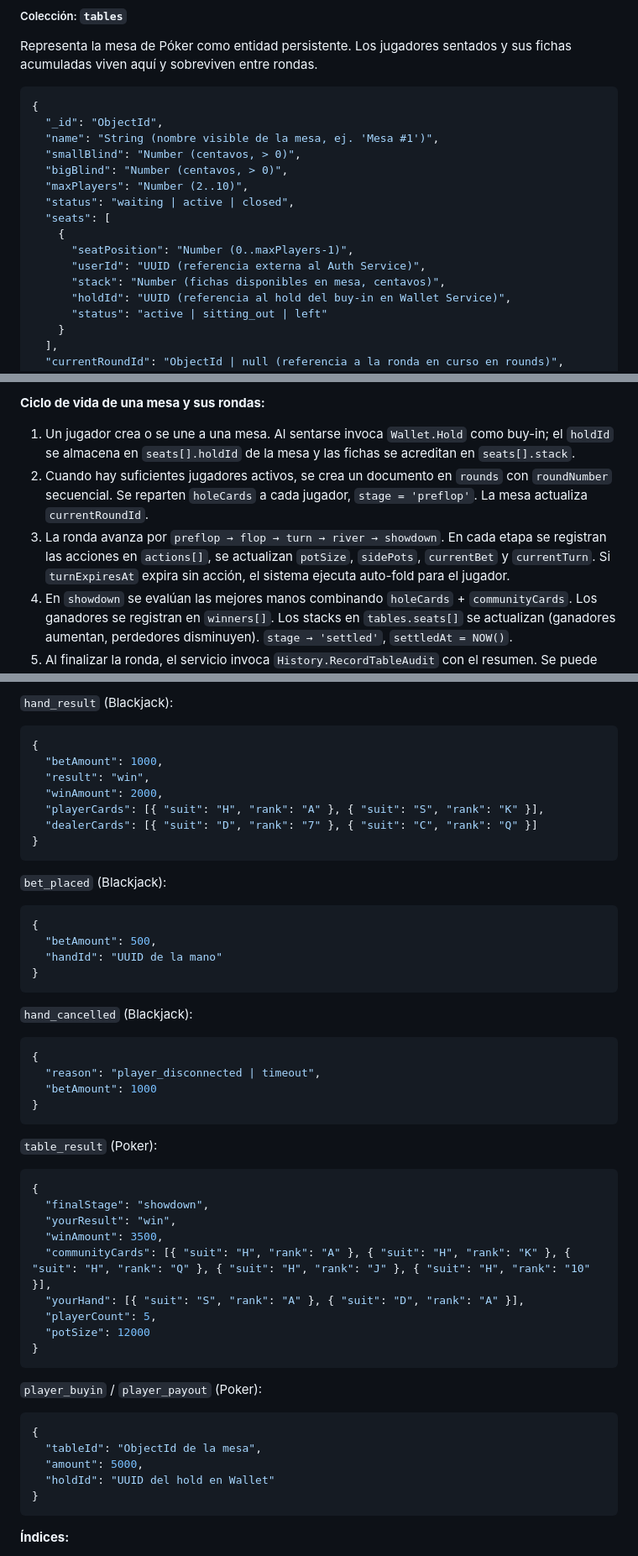
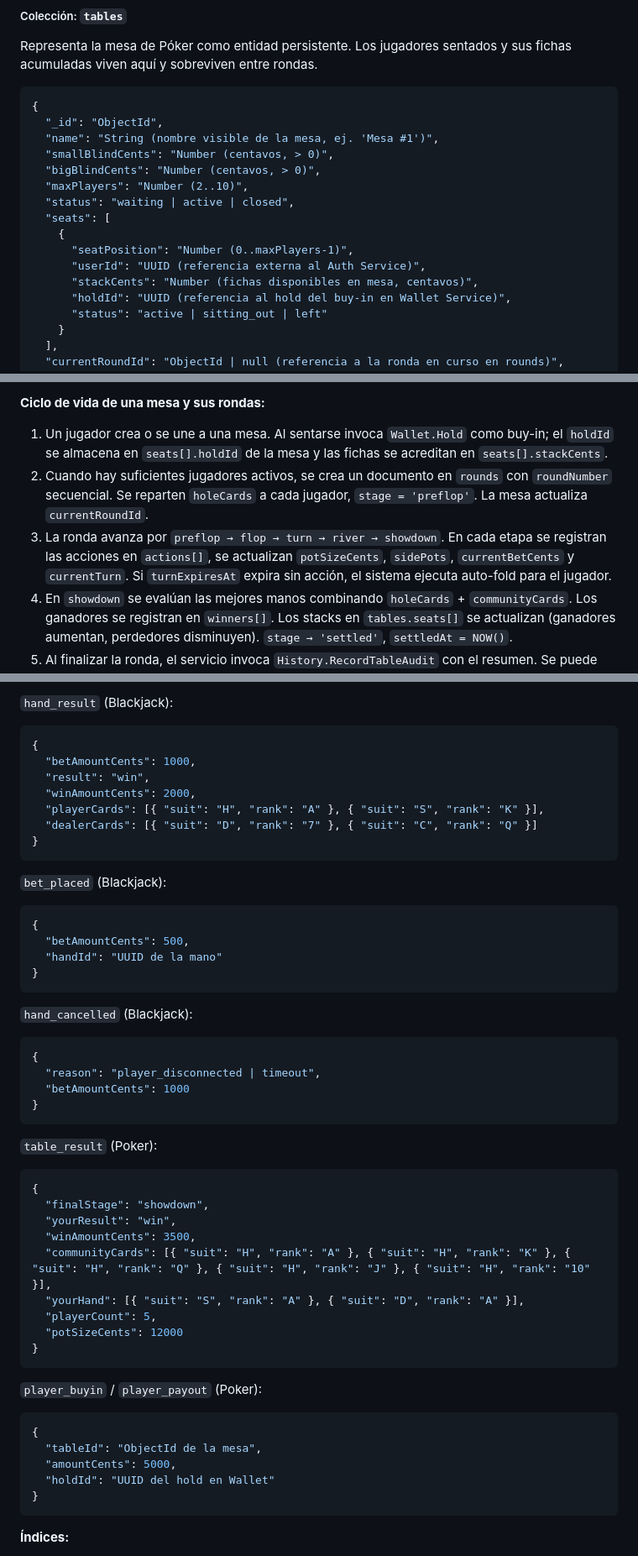
Before and after one commit to ChGSufro/sis-distribuidos-casino, a Markdown page: README.md, 3 parts joined by grey strips. Shown at 84% size. Rendered like a GitHub page.

````diff
--- a/README.md
+++ b/README.md
@@ -319,15 +319,15 @@ y sus fichas acumuladas viven aquí y sobreviven entre rondas.
 {
   "_id": "ObjectId",
   "name": "String (nombre visible de la mesa, ej. 'Mesa #1')",
-  "smallBlind": "Number (centavos, > 0)",
-  "bigBlind": "Number (centavos, > 0)",
+  "smallBlindCents": "Number (centavos, > 0)",
+  "bigBlindCents": "Number (centavos, > 0)",
   "maxPlayers": "Number (2..10)",
   "status": "waiting | active | closed",
   "seats": [
     {
       "seatPosition": "Number (0..maxPlayers-1)",
       "userId": "UUID (referencia externa al Auth Service)",
-      "stack": "Number (fichas disponibles en mesa, centavos)",
+      "stackCents": "Number (fichas disponibles en mesa, centavos)",
       "holdId": "UUID (referencia al hold del buy-in en Wallet Service)",
       "status": "active | sitting_out | left"
     }
@@ -407,13 +407,13 @@ comunitarias, los botes, las acciones y los ganadores.
 **Ciclo de vida de una mesa y sus rondas:**
 1. Un jugador crea o se une a una mesa. Al sentarse invoca `Wallet.Hold` como
    buy-in; el `holdId` se almacena en `seats[].holdId` de la mesa y las fichas
-   se acreditan en `seats[].stack`.
+   se acreditan en `seats[].stackCents`.
 2. Cuando hay suficientes jugadores activos, se crea un documento en `rounds`
    con `roundNumber` secuencial. Se reparten `holeCards` a cada jugador,
    `stage = 'preflop'`. La mesa actualiza `currentRoundId`.
 3. La ronda avanza por `preflop → flop → turn → river → showdown`. En cada
-   etapa se registran las acciones en `actions[]`, se actualizan `potSize`,
-   `sidePots`, `currentBet` y `currentTurn`. Si `turnExpiresAt` expira sin
+etapa se registran las acciones en `actions[]`, se actualizan `potSizeCents`,
+    `sidePots`, `currentBetCents` y `currentTurn`. Si `turnExpiresAt` expira sin
    acción, el sistema ejecuta auto-fold para el jugador.
 4. En `showdown` se evalúan las mejores manos combinando `holeCards` +
    `communityCards`. Los ganadores se registran en `winners[]`. Los stacks
@@ -456,9 +456,9 @@ Stats Service vía gRPC.
 `hand_result` (Blackjack):
 ```json
 {
-  "betAmount": 1000,
+  "betAmountCents": 1000,
   "result": "win",
-  "winAmount": 2000,
+  "winAmountCents": 2000,
   "playerCards": [{ "suit": "H", "rank": "A" }, { "suit": "S", "rank": "K" }],
   "dealerCards": [{ "suit": "D", "rank": "7" }, { "suit": "C", "rank": "Q" }]
 }
@@ -467,7 +467,7 @@ Stats Service vía gRPC.
 `bet_placed` (Blackjack):
 ```json
 {
-  "betAmount": 500,
+  "betAmountCents": 500,
   "handId": "UUID de la mano"
 }
 ```
@@ -476,7 +476,7 @@ Stats Service vía gRPC.
 ```json
 {
   "reason": "player_disconnected | timeout",
-  "betAmount": 1000
+  "betAmountCents": 1000
 }
 ```
 
@@ -485,11 +485,11 @@ Stats Service vía gRPC.
 {
   "finalStage": "showdown",
   "yourResult": "win",
-  "winAmount": 3500,
+  "winAmountCents": 3500,
   "communityCards": [{ "suit": "H", "rank": "A" }, { "suit": "H", "rank": "K" }, { "suit": "H", "rank": "Q" }, { "suit": "H", "rank": "J" }, { "suit": "H", "rank": "10" }],
   "yourHand": [{ "suit": "S", "rank": "A" }, { "suit": "D", "rank": "A" }],
   "playerCount": 5,
-  "potSize": 12000
+  "potSizeCents": 12000
 }
 ```
 
@@ -497,7 +497,7 @@ Stats Service vía gRPC.
 ```json
 {
   "tableId": "ObjectId de la mesa",
-  "amount": 5000,
+  "amountCents": 5000,
   "holdId": "UUID del hold en Wallet"
 }
 ```
````
Also changed, not shown: other parts of README.md (+24 -24 lines).
